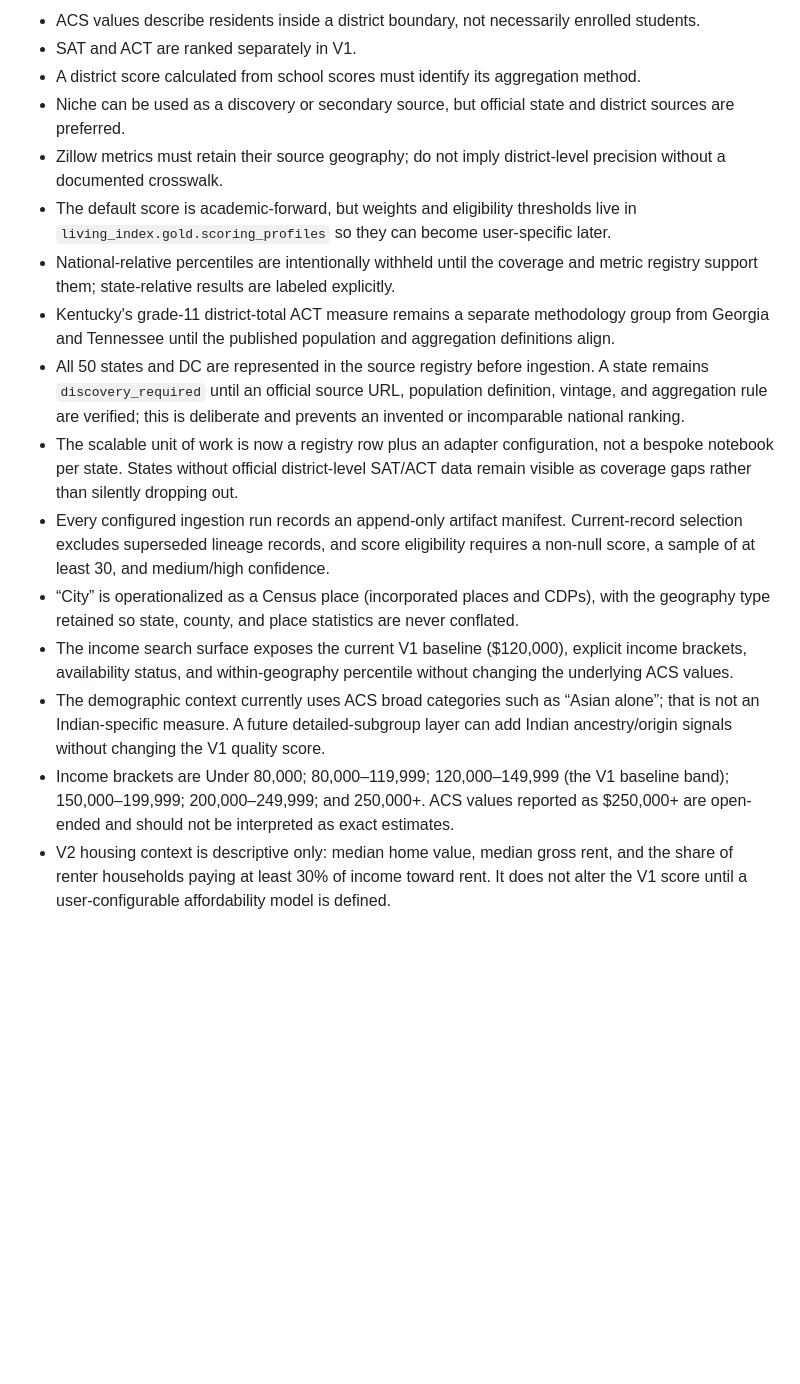
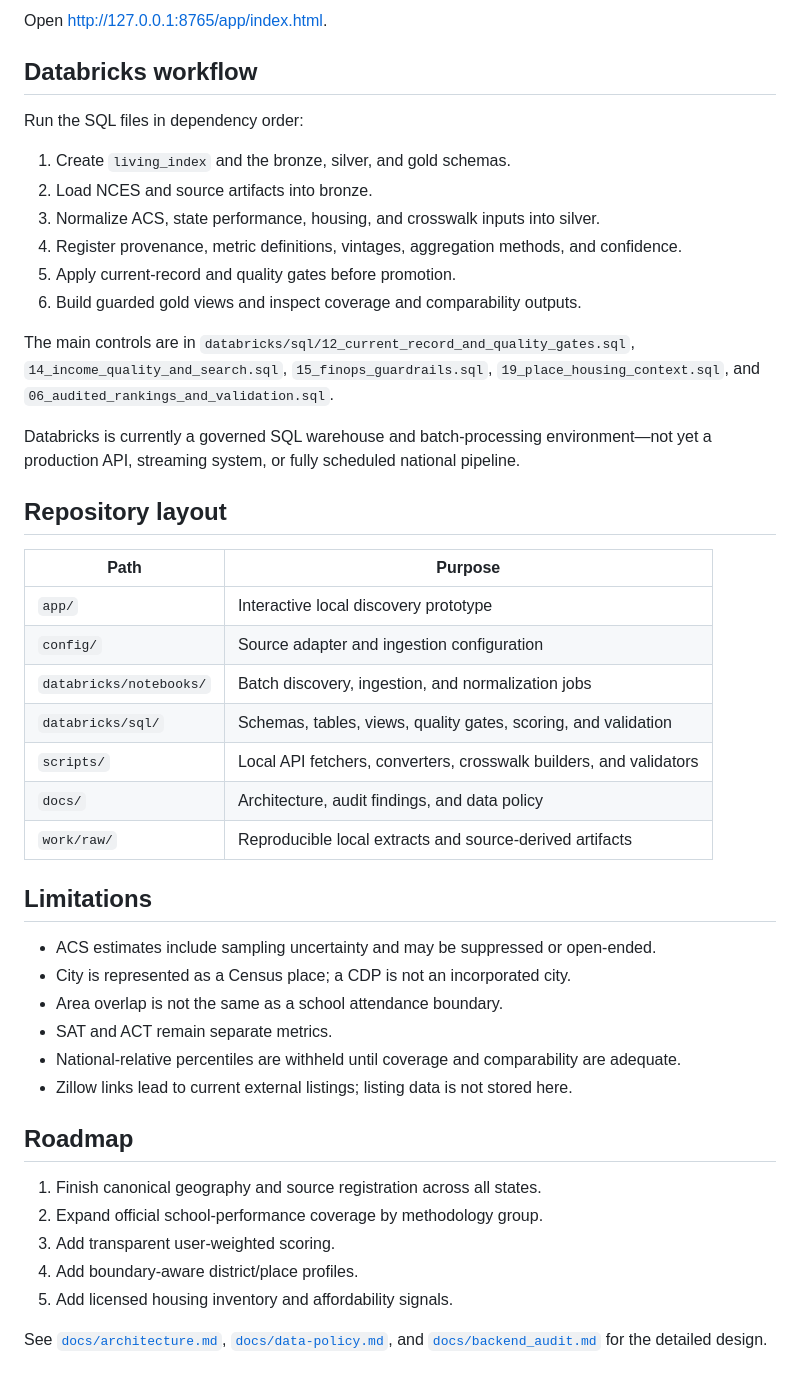
Before and after one commit to nielpal99/living-index, a Markdown page: README.md, the part around one of its changes. Drawn GitHub-style; blank space fills up the shorter version.

Commit message:
Polish project documentation and workflow

```diff
--- a/README.md
+++ b/README.md
@@ -62,17 +44,48 @@ The product roadmap is intentionally layered: (1) place-level income and geograp
 
-- ACS values describe residents inside a district boundary, not necessarily enrolled students.
-- SAT and ACT are ranked separately in V1.
-- A district score calculated from school scores must identify its aggregation method.
-- Niche can be used as a discovery or secondary source, but official state and district sources are preferred.
-- Zillow metrics must retain their source geography; do not imply district-level precision without a documented crosswalk.
-- The default score is academic-forward, but weights and eligibility thresholds live in `living_index.gold.scoring_profiles` so they can become user-specific later.
-- National-relative percentiles are intentionally withheld until the coverage and metric registry support them; state-relative results are labeled explicitly.
-- Kentucky's grade-11 district-total ACT measure remains a separate methodology group from Georgia and Tennessee until the published population and aggregation definitions align.
-- All 50 states and DC are represented in the source registry before ingestion. A state remains `discovery_required` until an official source URL, population definition, vintage, and aggregation rule are verified; this is deliberate and prevents an invented or incomparable national ranking.
-- The scalable unit of work is now a registry row plus an adapter configuration, not a bespoke notebook per state. States without official district-level SAT/ACT data remain visible as coverage gaps rather than silently dropping out.
-- Every configured ingestion run records an append-only artifact manifest. Current-record selection excludes superseded lineage records, and score eligibility requires a non-null score, a sample of at least 30, and medium/high confidence.
-- “City” is operationalized as a Census place (incorporated places and CDPs), with the geography type retained so state, county, and place statistics are never conflated.
-- The income search surface exposes the current V1 baseline ($120,000), explicit income brackets, availability status, and within-geography percentile without changing the underlying ACS values.
-- The demographic context currently uses ACS broad categories such as “Asian alone”; that is not an Indian-specific measure. A future detailed-subgroup layer can add Indian ancestry/origin signals without changing the V1 quality score.
-- Income brackets are Under 80,000; 80,000–119,999; 120,000–149,999 (the V1 baseline band); 150,000–199,999; 200,000–249,999; and 250,000+. ACS values reported as $250,000+ are open-ended and should not be interpreted as exact estimates.
-- V2 housing context is descriptive only: median home value, median gross rent, and the share of renter households paying at least 30% of income toward rent. It does not alter the V1 score until a user-configurable affordability model is defined.
+Open <http://127.0.0.1:8765/app/index.html>.
+
+## Databricks workflow
+
+Run the SQL files in dependency order:
+
+1. Create `living_index` and the bronze, silver, and gold schemas.
+2. Load NCES and source artifacts into bronze.
+3. Normalize ACS, state performance, housing, and crosswalk inputs into silver.
+4. Register provenance, metric definitions, vintages, aggregation methods, and confidence.
+5. Apply current-record and quality gates before promotion.
+6. Build guarded gold views and inspect coverage and comparability outputs.
+
+The main controls are in `databricks/sql/12_current_record_and_quality_gates.sql`, `14_income_quality_and_search.sql`, `15_finops_guardrails.sql`, `19_place_housing_context.sql`, and `06_audited_rankings_and_validation.sql`.
+
+Databricks is currently a governed SQL warehouse and batch-processing environment—not yet a production API, streaming system, or fully scheduled national pipeline.
+
+## Repository layout
+
+| Path | Purpose |
+| --- | --- |
+| `app/` | Interactive local discovery prototype |
+| `config/` | Source adapter and ingestion configuration |
+| `databricks/notebooks/` | Batch discovery, ingestion, and normalization jobs |
+| `databricks/sql/` | Schemas, tables, views, quality gates, scoring, and validation |
+| `scripts/` | Local API fetchers, converters, crosswalk builders, and validators |
+| `docs/` | Architecture, audit findings, and data policy |
+| `work/raw/` | Reproducible local extracts and source-derived artifacts |
+
+## Limitations
+
+- ACS estimates include sampling uncertainty and may be suppressed or open-ended.
+- City is represented as a Census place; a CDP is not an incorporated city.
+- Area overlap is not the same as a school attendance boundary.
+- SAT and ACT remain separate metrics.
+- National-relative percentiles are withheld until coverage and comparability are adequate.
+- Zillow links lead to current external listings; listing data is not stored here.
+
+## Roadmap
+
+1. Finish canonical geography and source registration across all states.
+2. Expand official school-performance coverage by methodology group.
+3. Add transparent user-weighted scoring.
+4. Add boundary-aware district/place profiles.
+5. Add licensed housing inventory and affordability signals.
+
+See [`docs/architecture.md`](docs/architecture.md), [`docs/data-policy.md`](docs/data-policy.md), and [`docs/backend_audit.md`](docs/backend_audit.md) for the detailed design.
```
Also changed, not shown: other parts of README.md (+30 -48 lines), docs/architecture.md (added, +26 -0 lines), docs/data-policy.md (added, +21 -0 lines).
